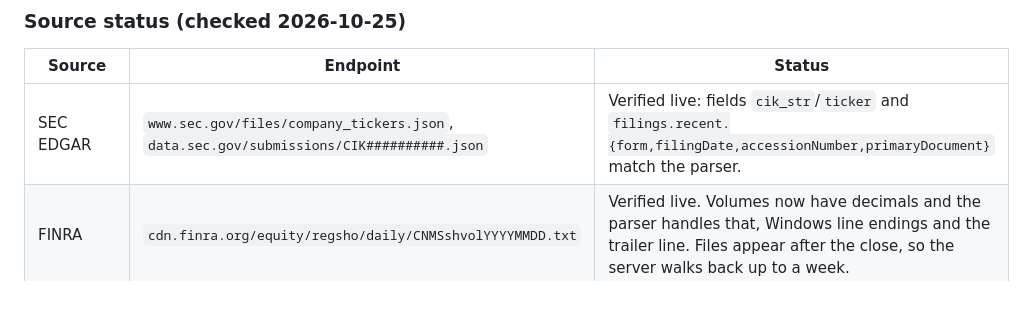
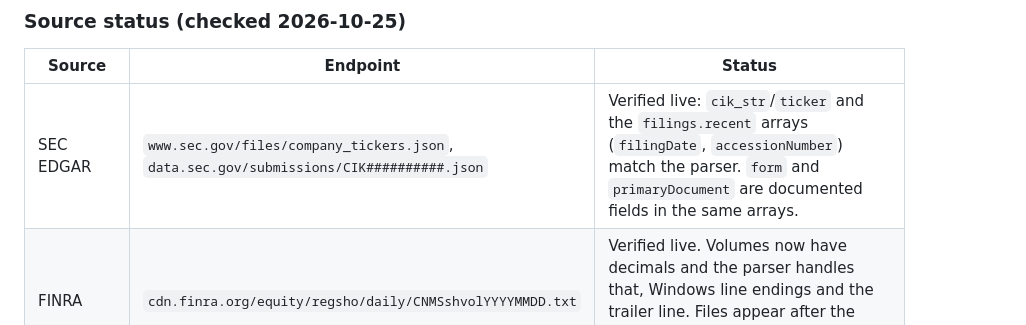
Before and after one commit to cookingwithvlad-del/cooking-for-strangers-to-save-the-world, a Markdown page: stock-scanner/README.md, the part around the change. GitHub-like rendering; blank space fills up the shorter version.

Commit message:
README: state exactly which SEC fields were checked live
Co-Authored-By: Claude Opus 5.5 (1M context) <noreply@anthropic.com>
Claude-Session: https://claude.ai/code/session_016P2As9osX8wfEBRCLP5Xhc

```diff
--- a/stock-scanner/README.md
+++ b/stock-scanner/README.md
@@ -38,7 +38,7 @@ The server fetches and merges these sources, with in-memory caching and per-host
 
 | Source | Endpoint | Status |
 | --- | --- | --- |
-| SEC EDGAR | `www.sec.gov/files/company_tickers.json`, `data.sec.gov/submissions/CIK##########.json` | Verified live: fields `cik_str`/`ticker` and `filings.recent.{form,filingDate,accessionNumber,primaryDocument}` match the parser. |
+| SEC EDGAR | `www.sec.gov/files/company_tickers.json`, `data.sec.gov/submissions/CIK##########.json` | Verified live: `cik_str`/`ticker` and the `filings.recent` arrays (`filingDate`, `accessionNumber`) match the parser. `form` and `primaryDocument` are documented fields in the same arrays. |
 | FINRA | `cdn.finra.org/equity/regsho/daily/CNMSshvolYYYYMMDD.txt` | Verified live. Volumes now have decimals and the parser handles that, Windows line endings and the trailer line. Files appear after the close, so the server walks back up to a week. |
 | StockTwits | `api.stocktwits.com/api/2/streams/symbol/SYM.json` | Verified live: `symbol.watchlist_count` and `messages[].entities.sentiment.basic` match the parser. |
 | Yahoo Finance | `query1/query2.finance.yahoo.com` chart v8, quote v7, quoteSummary v10, options v7, screener, trending, search | **Not live-tested**: Yahoo blocks automated checks from cloud servers. Code follows what current open-source clients (yahoo-finance2 v4, yfinance 1.x) use. Run `--check` to confirm on your machine. |
```
